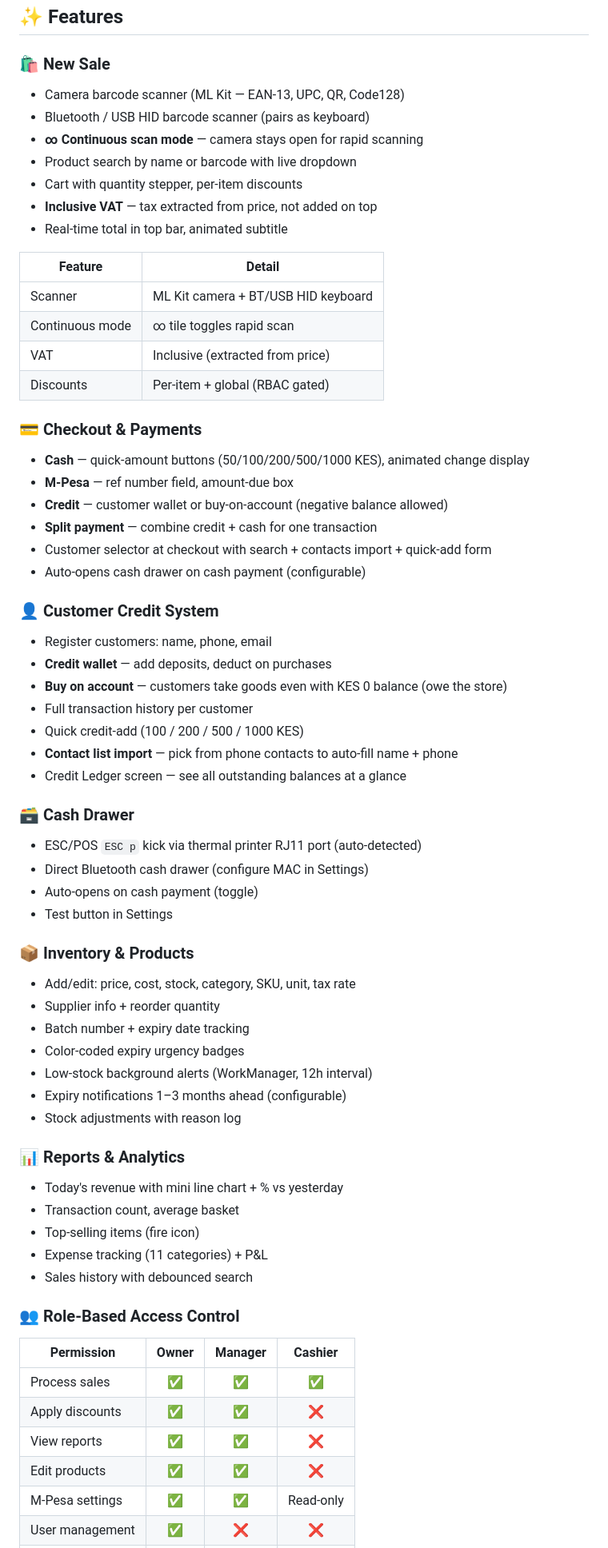
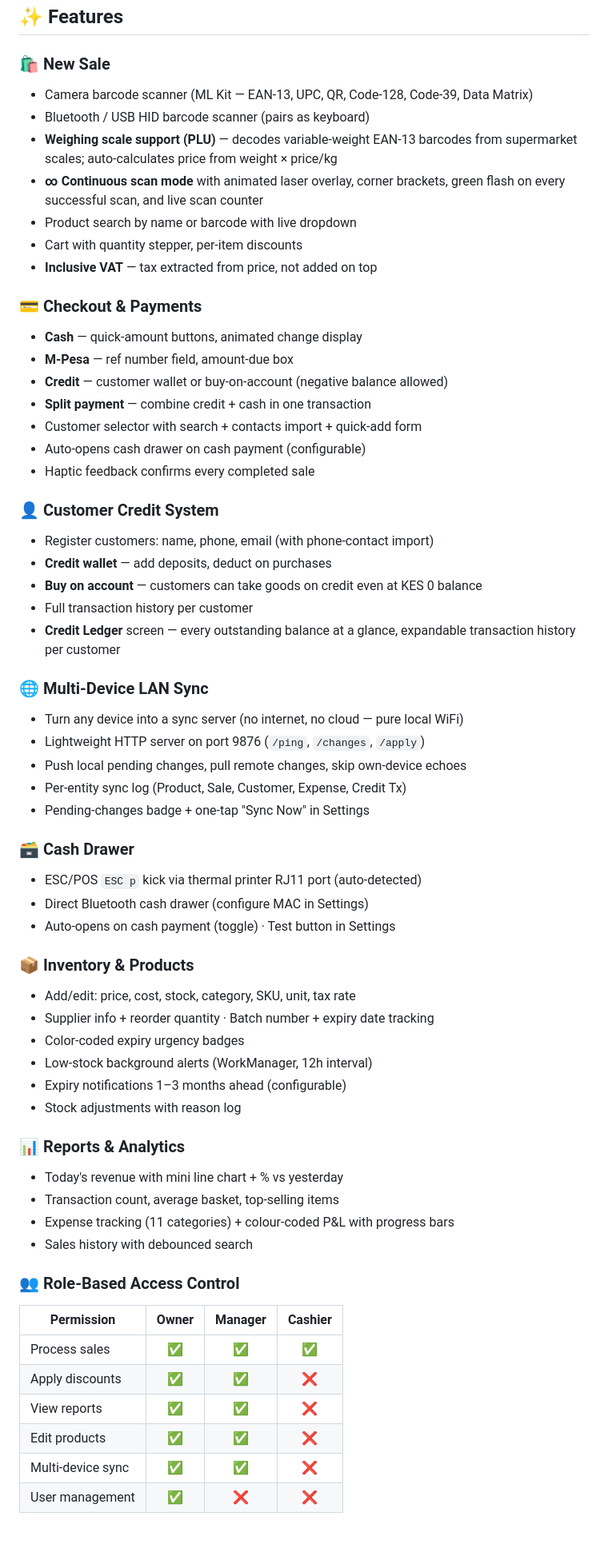
Before and after one commit to Baker0o7/MiniMart-Pos, a Markdown page: README.md, the part around one of its changes. Shown at 80% size. Rendered like a GitHub page; blank space fills up the shorter version.

```diff
--- a/README.md
+++ b/README.md
@@ -32,48 +32,48 @@ Built with Kotlin + Jetpack Compose · Designed for Mambrui & beyond 🇰🇪
 ## ✨ Features
 
 ### 🛍️ New Sale
-- Camera barcode scanner (ML Kit — EAN-13, UPC, QR, Code128)
+- Camera barcode scanner (ML Kit — EAN-13, UPC, QR, Code-128, Code-39, Data Matrix)
 - Bluetooth / USB HID barcode scanner (pairs as keyboard)
-- **∞ Continuous scan mode** — camera stays open for rapid scanning
+- **Weighing scale support (PLU)** — decodes variable-weight EAN-13 barcodes
+  from supermarket scales; auto-calculates price from weight × price/kg
+- **∞ Continuous scan mode** with animated laser overlay, corner brackets,
+  green flash on every successful scan, and live scan counter
 - Product search by name or barcode with live dropdown
 - Cart with quantity stepper, per-item discounts
 - **Inclusive VAT** — tax extracted from price, not added on top
-- Real-time total in top bar, animated subtitle
-
-| Feature | Detail |
-|---|---|
-| Scanner | ML Kit camera + BT/USB HID keyboard |
-| Continuous mode | ∞ tile toggles rapid scan |
-| VAT | Inclusive (extracted from price) |
-| Discounts | Per-item + global (RBAC gated) |
 
 ### 💳 Checkout & Payments
-- **Cash** — quick-amount buttons (50/100/200/500/1000 KES), animated change display
+- **Cash** — quick-amount buttons, animated change display
 - **M-Pesa** — ref number field, amount-due box
 - **Credit** — customer wallet or buy-on-account (negative balance allowed)
-- **Split payment** — combine credit + cash for one transaction
-- Customer selector at checkout with search + contacts import + quick-add form
+- **Split payment** — combine credit + cash in one transaction
+- Customer selector with search + contacts import + quick-add form
 - Auto-opens cash drawer on cash payment (configurable)
+- Haptic feedback confirms every completed sale
 
 ### 👤 Customer Credit System
-- Register customers: name, phone, email
+- Register customers: name, phone, email (with phone-contact import)
 - **Credit wallet** — add deposits, deduct on purchases
-- **Buy on account** — customers take goods even with KES 0 balance (owe the store)
+- **Buy on account** — customers can take goods on credit even at KES 0 balance
 - Full transaction history per customer
-- Quick credit-add (100 / 200 / 500 / 1000 KES)
-- **Contact list import** — pick from phone contacts to auto-fill name + phone
-- Credit Ledger screen — see all outstanding balances at a glance
+- **Credit Ledger** screen — every outstanding balance at a glance,
+  expandable transaction history per customer
+
+### 🌐 Multi-Device LAN Sync
+- Turn any device into a sync server (no internet, no cloud — pure local WiFi)
+- Lightweight HTTP server on port 9876 (`/ping`, `/changes`, `/apply`)
+- Push local pending changes, pull remote changes, skip own-device echoes
+- Per-entity sync log (Product, Sale, Customer, Expense, Credit Tx)
+- Pending-changes badge + one-tap "Sync Now" in Settings
 
 ### 🗃️ Cash Drawer
 - ESC/POS `ESC p` kick via thermal printer RJ11 port (auto-detected)
 - Direct Bluetooth cash drawer (configure MAC in Settings)
-- Auto-opens on cash payment (toggle)
-- Test button in Settings
+- Auto-opens on cash payment (toggle) · Test button in Settings
 
 ### 📦 Inventory & Products
 - Add/edit: price, cost, stock, category, SKU, unit, tax rate
-- Supplier info + reorder quantity
-- Batch number + expiry date tracking
+- Supplier info + reorder quantity · Batch number + expiry date tracking
 - Color-coded expiry urgency badges
 - Low-stock background alerts (WorkManager, 12h interval)
 - Expiry notifications 1–3 months ahead (configurable)
@@ -81,9 +81,8 @@ Built with Kotlin + Jetpack Compose · Designed for Mambrui & beyond 🇰🇪
 
 ### 📊 Reports & Analytics
 - Today's revenue with mini line chart + % vs yesterday
-- Transaction count, average basket
-- Top-selling items (fire icon)
-- Expense tracking (11 categories) + P&L
+- Transaction count, average basket, top-selling items
+- Expense tracking (11 categories) + colour-coded P&L with progress bars
 - Sales history with debounced search
 
 ### 👥 Role-Based Access Control
@@ -94,5 +93,5 @@ Built with Kotlin + Jetpack Compose · Designed for Mambrui & beyond 🇰🇪
 | Apply discounts | ✅ | ✅ | ❌ |
 | View reports | ✅ | ✅ | ❌ |
 | Edit products | ✅ | ✅ | ❌ |
-| M-Pesa settings | ✅ | ✅ | Read-only |
+| Multi-device sync | ✅ | ✅ | ❌ |
 | User management | ✅ | ❌ | ❌ |
```
Also changed, not shown: other parts of README.md (+29 -22 lines).
